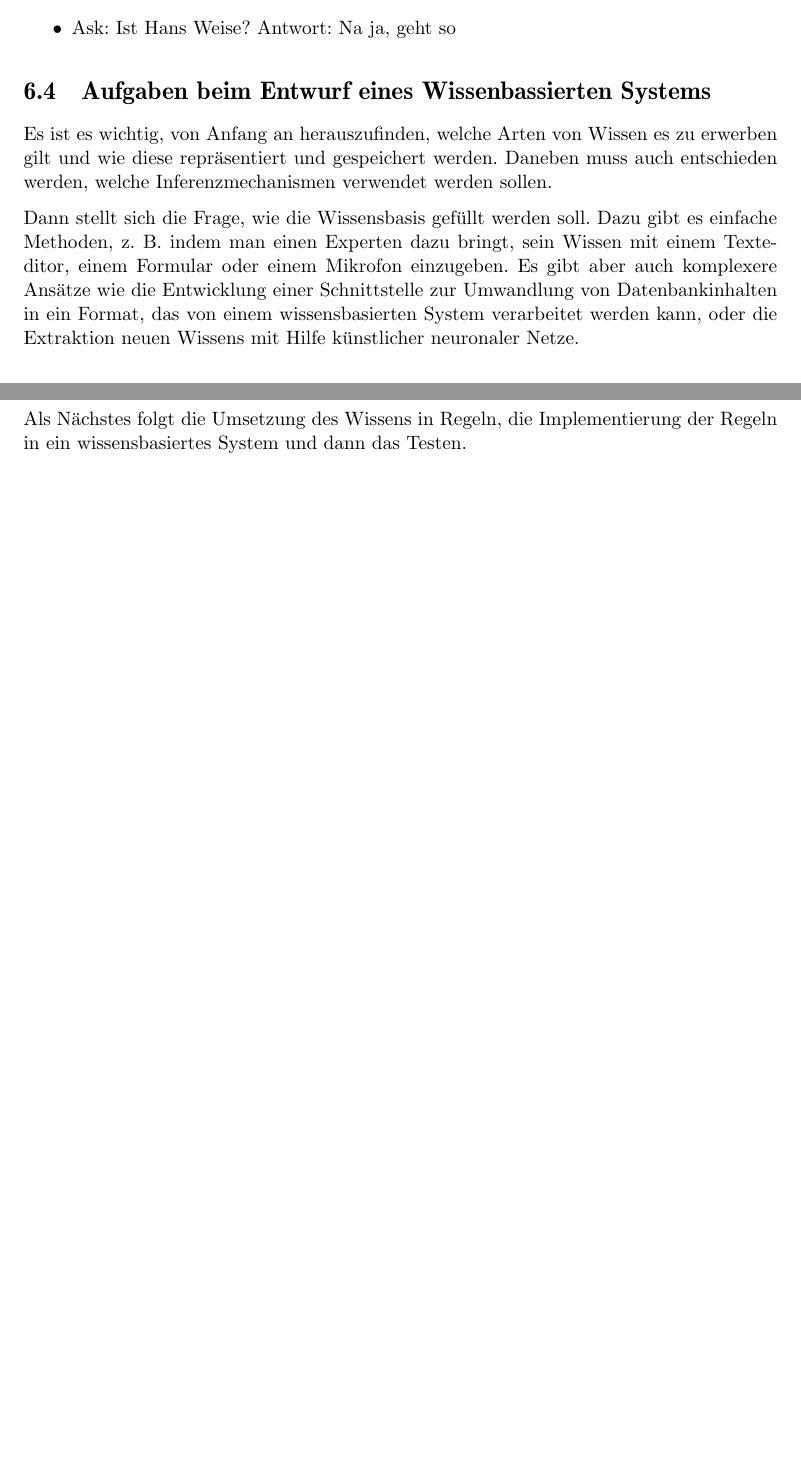
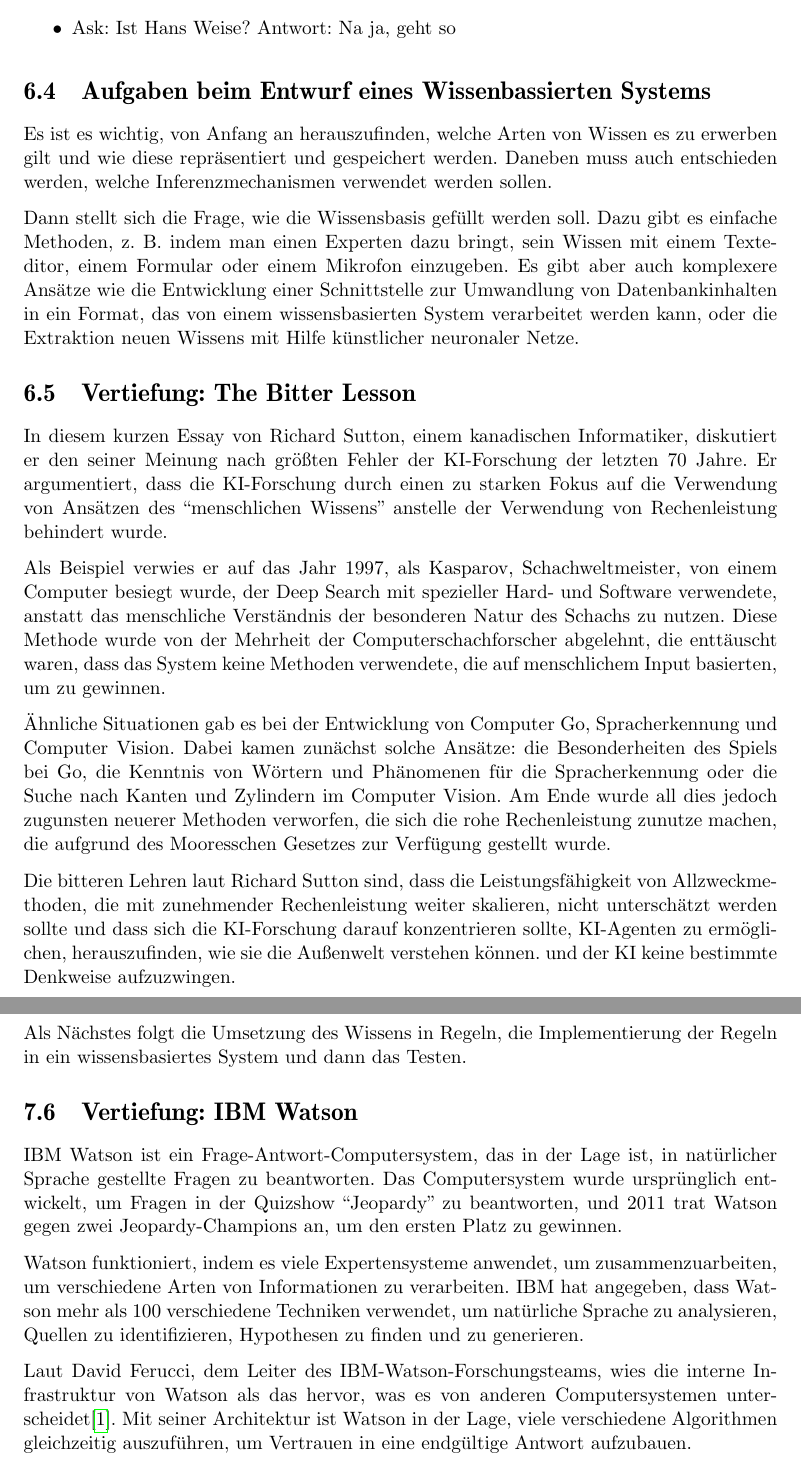
Before and after one commit to LaudemPax/MethodenKI, a LaTeX thesis (thesis.tex, which reads kapitel/6/kap_6.4.tex, kapitel/7/kap_7.5.tex): two parts of pages 44 and 48 of 83, joined at a grey line, cut so that both start at the same text, the shorter picture padded with empty space. Compiled offline with pdfLaTeX; the source files are stored in an older character set and shown here as Unicode; a LaTeX package or settings file that is missing is left out.

Commit message:
VErtiefung chapter 7

```diff
--- a/kapitel/6/kap_6.4.tex
+++ b/kapitel/6/kap_6.4.tex
@@ -3,3 +3,13 @@
 Es ist es wichtig, von Anfang an herauszufinden, welche Arten von Wissen es zu erwerben gilt und wie diese repräsentiert und gespeichert werden. Daneben muss auch entschieden werden, welche Inferenzmechanismen verwendet werden sollen.
 
 Dann stellt sich die Frage, wie die Wissensbasis gefüllt werden soll. Dazu gibt es einfache Methoden, z. B. indem man einen Experten dazu bringt, sein Wissen mit einem Texteditor, einem Formular oder einem Mikrofon einzugeben. Es gibt aber auch komplexere Ansätze wie die Entwicklung einer Schnittstelle zur Umwandlung von Datenbankinhalten in ein Format, das von einem wissensbasierten System verarbeitet werden kann, oder die Extraktion neuen Wissens mit Hilfe künstlicher neuronaler Netze.
+
+\section{Vertiefung: The Bitter Lesson}
+
+In diesem kurzen Essay von Richard Sutton, einem kanadischen Informatiker, diskutiert er den seiner Meinung nach größten Fehler der KI-Forschung der letzten 70 Jahre. Er argumentiert, dass die KI-Forschung durch einen zu starken Fokus auf die Verwendung von Ansätzen des ``menschlichen Wissens'' anstelle der Verwendung von Rechenleistung behindert wurde.
+
+Als Beispiel verwies er auf das Jahr 1997, als Kasparov, Schachweltmeister, von einem Computer besiegt wurde, der Deep Search mit spezieller Hard- und Software verwendete, anstatt das menschliche Verständnis der besonderen Natur des Schachs zu nutzen. Diese Methode wurde von der Mehrheit der Computerschachforscher abgelehnt, die enttäuscht waren, dass das System keine Methoden verwendete, die auf menschlichem Input basierten, um zu gewinnen.
+
+Ähnliche Situationen gab es bei der Entwicklung von Computer Go, Spracherkennung und Computer Vision. Dabei kamen zunächst solche Ansätze: die Besonderheiten des Spiels bei Go, die Kenntnis von Wörtern und Phänomenen für die Spracherkennung oder die Suche nach Kanten und Zylindern im Computer Vision. Am Ende wurde all dies jedoch zugunsten neuerer Methoden verworfen, die sich die rohe Rechenleistung zunutze machen, die aufgrund des Mooresschen Gesetzes zur Verfügung gestellt wurde.
+
+Die bitteren Lehren laut Richard Sutton sind, dass die Leistungsfähigkeit von Allzweckmethoden, die mit zunehmender Rechenleistung weiter skalieren, nicht unterschätzt werden sollte und dass sich die KI-Forschung darauf konzentrieren sollte, KI-Agenten zu ermöglichen, herauszufinden, wie sie die Außenwelt verstehen können. und der KI keine bestimmte Denkweise aufzuzwingen.
--- a/kapitel/7/kap_7.5.tex
+++ b/kapitel/7/kap_7.5.tex
@@ -7,3 +7,11 @@
 Sobald dies erreicht ist, ist der nächste Schritt der Wissenserwerb. Es müssen Experten gefunden und ihr Wissen gesammelt werden. Hier ist es wichtig, die richtigen Fragen zu stellen, um das gegebene Problem zu lösen.
 
 Als Nächstes folgt die Umsetzung des Wissens in Regeln, die Implementierung der Regeln in ein wissensbasiertes System und dann das Testen.
+
+\section{Vertiefung: IBM Watson}
+
+IBM Watson ist ein Frage-Antwort-Computersystem, das in der Lage ist, in natürlicher Sprache gestellte Fragen zu beantworten. Das Computersystem wurde ursprünglich entwickelt, um Fragen in der Quizshow ``Jeopardy'' zu beantworten, und 2011 trat Watson gegen zwei Jeopardy-Champions an, um den ersten Platz zu gewinnen.
+
+Watson funktioniert, indem es viele Expertensysteme anwendet, um zusammenzuarbeiten, um verschiedene Arten von Informationen zu verarbeiten. IBM hat angegeben, dass Watson mehr als 100 verschiedene Techniken verwendet, um natürliche Sprache zu analysieren, Quellen zu identifizieren, Hypothesen zu finden und zu generieren.
+
+Laut David Ferucci, dem Leiter des IBM-Watson-Forschungsteams, wies die interne Infrastruktur von Watson als das hervor, was es von anderen Computersystemen unterscheidet\cite{IBMwatson}. Mit seiner Architektur ist Watson in der Lage, viele verschiedene Algorithmen gleichzeitig auszuführen, um Vertrauen in eine endgültige Antwort aufzubauen.
```
Also changed, not shown: literatur.bib (+6 -0 lines).
